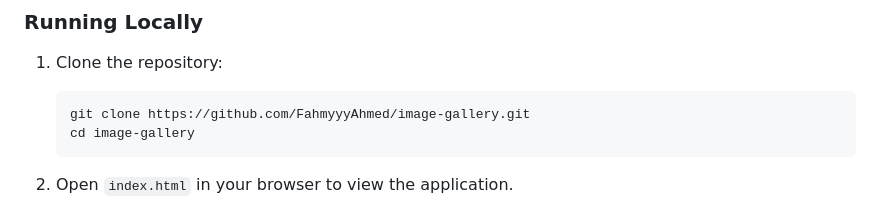
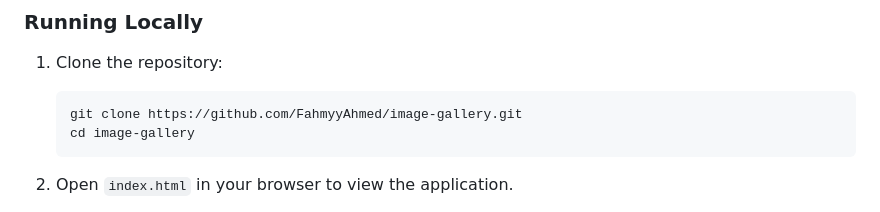
Before and after one commit to FahmyyAhmed/Dynamic-image-gallery, a Markdown page: README.md, the part around the change. GitHub-like rendering.

````diff
--- a/README.md
+++ b/README.md
@@ -59,7 +59,7 @@ Make sure you have a modern browser (e.g., Chrome, Firefox) to run the applicati
 ### Running Locally
 1. Clone the repository:
    ```bash
-   git clone https://github.com/FahmyyyAhmed/image-gallery.git
+   git clone https://github.com/FahmyyAhmed/image-gallery.git
    cd image-gallery
    ```
 
````
